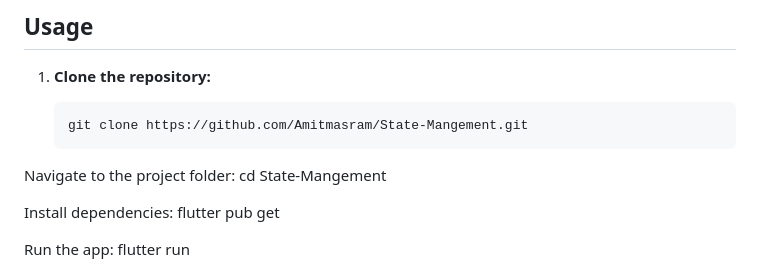
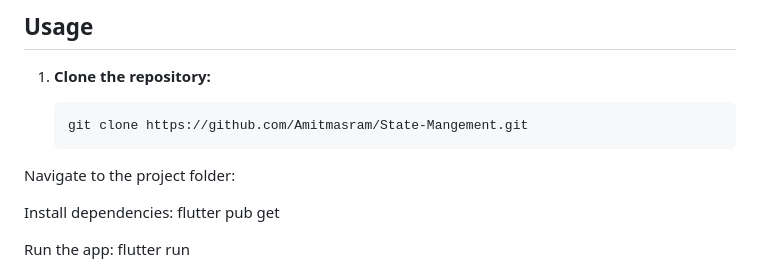
Before and after one commit to Amitmasram/State-Mangement, a Markdown page: provider/README.md, the part around the change printed below. GitHub-like rendering.

Commit message:
Update README.md
sf

````diff
--- a/provider/README.md
+++ b/provider/README.md
@@ -46,7 +46,8 @@ For detailed guidance on Flutter development, refer to the [**online documentati
    ```bash
    git clone https://github.com/Amitmasram/State-Mangement.git
 Navigate to the project folder:
-   cd State-Mangement
+
+
 
 Install dependencies:
 flutter pub get
````
Also changed, not shown: other parts of provider/README.md (+1 -1 lines).
